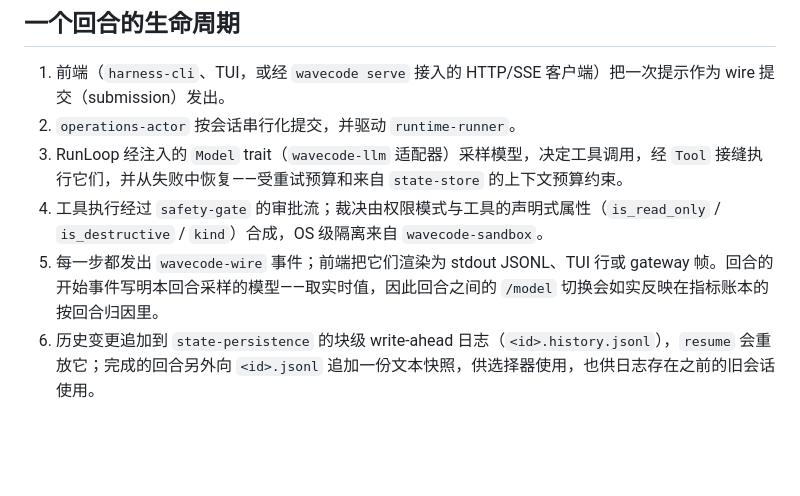
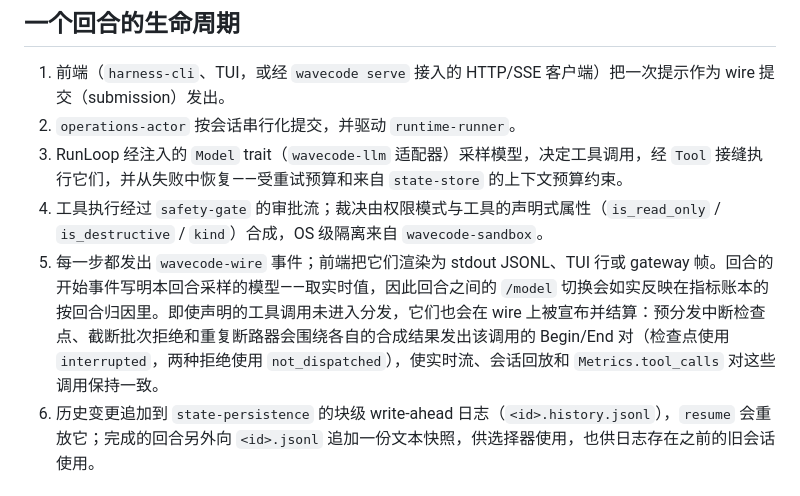
Before and after one commit to daftpunkwav/wave-code, a Markdown page: docs/architecture.zh.md, the part around the change. Drawn GitHub-style; blank space fills up the shorter version.

Commit message:
docs(architecture): sync the Chinese twin page
The English architecture page documents that declared tool calls emit
a Begin/End pair even when they never reach dispatch; the Chinese twin
now carries the same sentence.

```diff
--- a/docs/architecture.zh.md
+++ b/docs/architecture.zh.md
@@ -173,7 +173,7 @@ infrastructure channels + interrupts + limits、TTL/LRU 缓存、分层配置、
 2. `operations-actor` 按会话串行化提交，并驱动 `runtime-runner`。
 3. RunLoop 经注入的 `Model` trait（`wavecode-llm` 适配器）采样模型，决定工具调用，经 `Tool` 接缝执行它们，并从失败中恢复——受重试预算和来自 `state-store` 的上下文预算约束。
 4. 工具执行经过 `safety-gate` 的审批流；裁决由权限模式与工具的声明式属性（`is_read_only` / `is_destructive` / `kind`）合成，OS 级隔离来自 `wavecode-sandbox`。
-5. 每一步都发出 `wavecode-wire` 事件；前端把它们渲染为 stdout JSONL、TUI 行或 gateway 帧。回合的开始事件写明本回合采样的模型——取实时值，因此回合之间的 `/model` 切换会如实反映在指标账本的按回合归因里。
+5. 每一步都发出 `wavecode-wire` 事件；前端把它们渲染为 stdout JSONL、TUI 行或 gateway 帧。回合的开始事件写明本回合采样的模型——取实时值，因此回合之间的 `/model` 切换会如实反映在指标账本的按回合归因里。即使声明的工具调用未进入分发，它们也会在 wire 上被宣布并结算：预分发中断检查点、截断批次拒绝和重复断路器会围绕各自的合成结果发出该调用的 Begin/End 对（检查点使用 `interrupted`，两种拒绝使用 `not_dispatched`），使实时流、会话回放和 `Metrics.tool_calls` 对这些调用保持一致。
 6. 历史变更追加到 `state-persistence` 的块级 write-ahead 日志（`<id>.history.jsonl`），`resume` 会重放它；完成的回合另外向 `<id>.jsonl` 追加一份文本快照，供选择器使用，也供日志存在之前的旧会话使用。
 
 ## 基准
```
